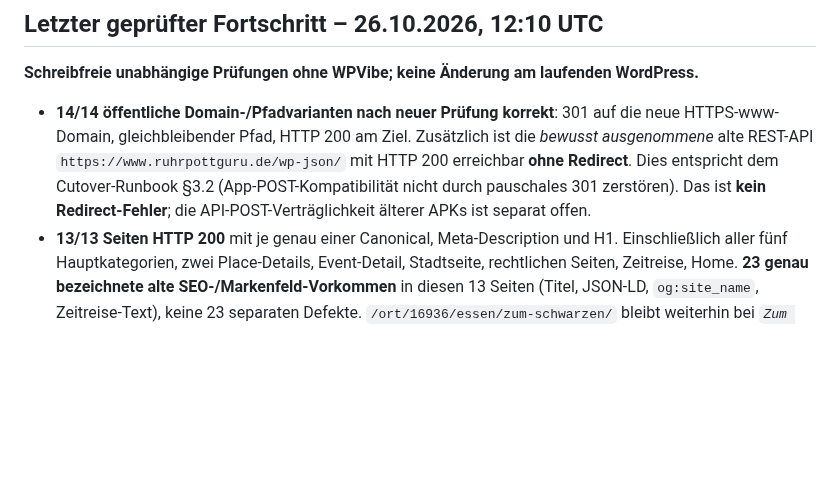
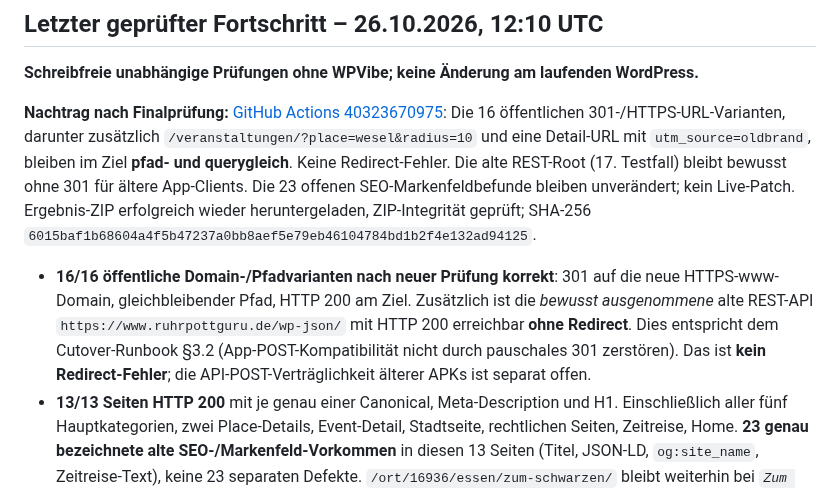
Before and after one commit to ruhrpottguru/ruhrpottguru-test-builds, a Markdown page: docs/pottfuchs-operational-status.md, the part around the change. GitHub-like rendering; blank space fills up the shorter version.

Commit message:
Update canonical master status with 16 validated old-domain redirects preserving query parameters

```diff
--- a/docs/pottfuchs-operational-status.md
+++ b/docs/pottfuchs-operational-status.md
@@ -41,7 +41,9 @@ Aktuellster, korrigierter Nachweis: [HTTP/SEO-Audit-Lauf 40311669897](https://gi
 
 **Schreibfreie unabhängige Prüfungen ohne WPVibe; keine Änderung am laufenden WordPress.**
 
-- **14/14 öffentliche Domain-/Pfadvarianten nach neuer Prüfung korrekt**: 301 auf die neue HTTPS-www-Domain, gleichbleibender Pfad, HTTP 200 am Ziel. Zusätzlich ist die *bewusst ausgenommene* alte REST-API `https://www.ruhrpottguru.de/wp-json/` mit HTTP 200 erreichbar **ohne Redirect**. Dies entspricht dem Cutover-Runbook §3.2 (App-POST-Kompatibilität nicht durch pauschales 301 zerstören). Das ist **kein Redirect-Fehler**; die API-POST-Verträglichkeit älterer APKs ist separat offen.
+**Nachtrag nach Finalprüfung:** [GitHub Actions 40323670975](https://github.com/ruhrpottguru/ruhrpottguru-test-builds/actions/runs/40323670975): Die 16 öffentlichen 301-/HTTPS-URL-Varianten, darunter zusätzlich `/veranstaltungen/?place=wesel&radius=10` und eine Detail-URL mit `utm_source=oldbrand`, bleiben im Ziel **pfad- und querygleich**. Keine Redirect-Fehler. Die alte REST-Root (17. Testfall) bleibt bewusst ohne 301 für ältere App-Clients. Die 23 offenen SEO-Markenfeldbefunde bleiben unverändert; kein Live-Patch. Ergebnis-ZIP erfolgreich wieder heruntergeladen, ZIP-Integrität geprüft; SHA-256 `6015baf1b68604a4f5b47237a0bb8aef5e79eb46104784bd1b2f4e132ad94125`.
+
+- **16/16 öffentliche Domain-/Pfadvarianten nach neuer Prüfung korrekt**: 301 auf die neue HTTPS-www-Domain, gleichbleibender Pfad, HTTP 200 am Ziel. Zusätzlich ist die *bewusst ausgenommene* alte REST-API `https://www.ruhrpottguru.de/wp-json/` mit HTTP 200 erreichbar **ohne Redirect**. Dies entspricht dem Cutover-Runbook §3.2 (App-POST-Kompatibilität nicht durch pauschales 301 zerstören). Das ist **kein Redirect-Fehler**; die API-POST-Verträglichkeit älterer APKs ist separat offen.
 - **13/13 Seiten HTTP 200** mit je genau einer Canonical, Meta-Description und H1. Einschließlich aller fünf Hauptkategorien, zwei Place-Details, Event-Detail, Stadtseite, rechtlichen Seiten, Zeitreise, Home. **23 genau bezeichnete alte SEO-/Markenfeld-Vorkommen** in diesen 13 Seiten (Titel, JSON-LD, `og:site_name`, Zeitreise-Text), keine 23 separaten Defekte. `/ort/16936/essen/zum-schwarzen/` bleibt weiterhin bei *`Zum Schwarzen | RuhrpottGuru`* statt vereinbart *`Zum Schwarzen Essen | PottFuchs`*.
 - **8/8 interaktive Chromium-Mobile-Szenarien PASS**: Cookie-Dialog nur im isolierten Testbrowser auf „Nur Wesentliche“ geschlossen; tatsächlich geladene, anklickbare Cards aller fünf Kategorien; Filterchip `Berliner Tor` aktiviert `rg_tag=berliner-tor`; Event-Datumsfilter „Morgen“ an/aus; manuelle Stadt Essen bleibt beim Seitenwechsel und Reload erhalten; Radius 10 km bleibt nach Reload; PLZ 45888 erfolgreich angenommen; vier Specials (Büdchen-Radar, Imbissbuden, Halloween, Zeitreise) HTTP 200. Synthetischer GPS-Ort Wesel; kein physisches Endgerät. Ein vorheriger Test zählte fälschlich Skelette als Karten und prüfte das Etikett „Ändern“ anstelle des echten Standorttextes; die Testassertions wurden korrigiert und **danach mit 8/8 bestanden**. Kein Nachweis für alle Filter/Android.
 - **PHP-Syntax im bestehenden SEO-Entwicklungszweig `pottfuchs-seo-fix` erfolgreich geprüft**: vier PHP-Dateien des **historischen** Places-Backends einschließlich Hauptdatei mit `php -l`, ohne Syntaxfehler. Dieser Nachweis ist **keine Live-/Versionskompatibilitäts- oder Releasefreigabe** für den aktuellen Backend-Code. [GitHub-Lauf 40319118206](https://github.com/ruhrpottguru/ruhrpottguru-test-builds/actions/runs/40319118206).
```
